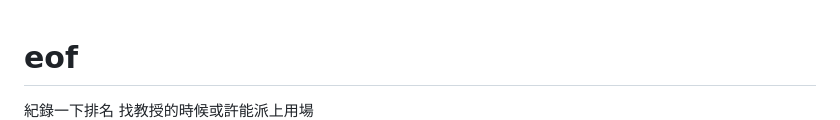
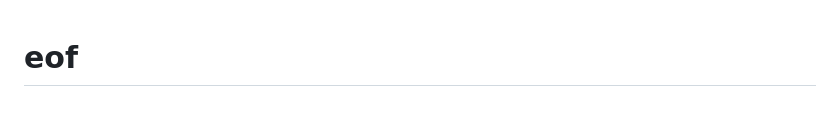
Before and after one commit to jann7790/ais3-eof-writeup, a Markdown page: README.md, the part around the change. GitHub-like rendering.

```diff
--- a/README.md
+++ b/README.md
@@ -1,6 +1,6 @@
 # eof
 
-紀錄一下排名 找教授的時候或許能派上用場
+
 ![plot](./ais3-eof.jpg)
 
 
```
